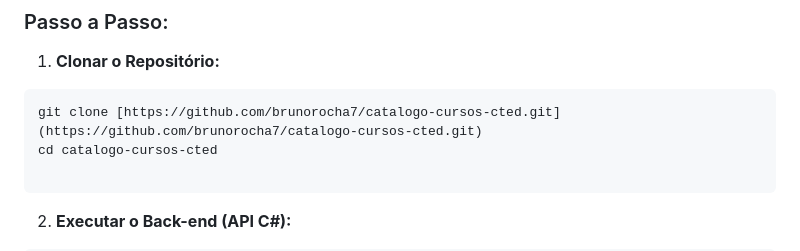
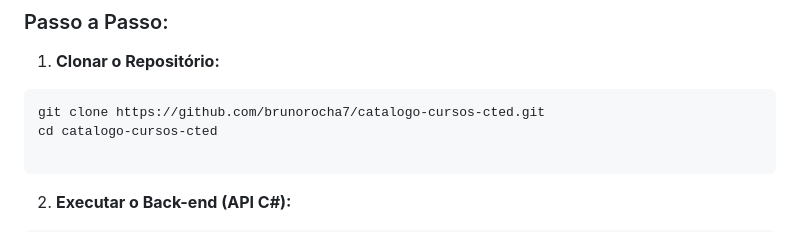
Before and after one commit to brunorocha7/catalogo-cursos-cted, a Markdown page: README.md, the part around the change. Rendered like a GitHub page.

Commit message:
corrigindo readme instruções local

````diff
--- a/README.md
+++ b/README.md
@@ -78,7 +78,7 @@ Desafio Sesi/
 1. **Clonar o Repositório:**
 
 ```bash
-git clone [https://github.com/brunorocha7/catalogo-cursos-cted.git](https://github.com/brunorocha7/catalogo-cursos-cted.git)
+git clone https://github.com/brunorocha7/catalogo-cursos-cted.git
 cd catalogo-cursos-cted
 
 ```
````
